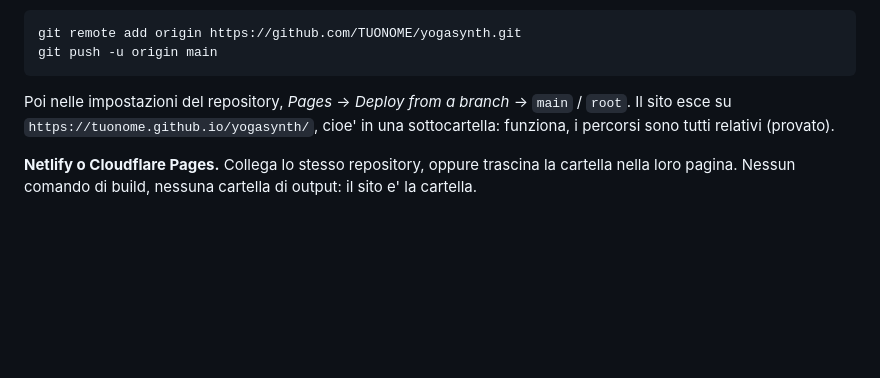
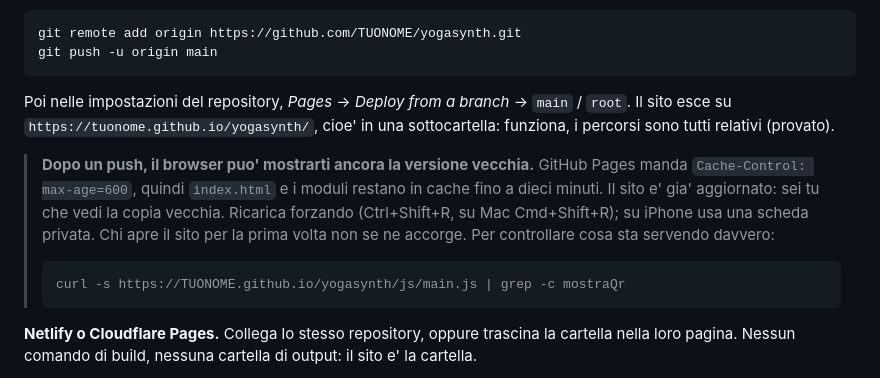
Before and after one commit to olfoz/yogasynth, a Markdown page: README.md, the part around the change. Drawn GitHub-style; blank space fills up the shorter version.

Commit message:
Nota: dopo un push il browser puo' mostrare la versione vecchia
GitHub Pages manda Cache-Control: max-age=600. Il sito si aggiorna subito,
ma index.html e i moduli restano in cache nel browser fino a dieci minuti,
e sembra che il push non sia servito a niente.

Co-Authored-By: Claude Opus 5 <noreply@anthropic.com>

````diff
--- a/README.md
+++ b/README.md
@@ -446,6 +446,17 @@ Poi nelle impostazioni del repository, *Pages* -> *Deploy from a branch* ->
 `main` / `root`. Il sito esce su `https://tuonome.github.io/yogasynth/`, cioe'
 in una sottocartella: funziona, i percorsi sono tutti relativi (provato).
 
+> **Dopo un push, il browser puo' mostrarti ancora la versione vecchia.**
+> GitHub Pages manda `Cache-Control: max-age=600`, quindi `index.html` e i
+> moduli restano in cache fino a dieci minuti. Il sito e' gia' aggiornato: sei
+> tu che vedi la copia vecchia. Ricarica forzando (Ctrl+Shift+R, su Mac
+> Cmd+Shift+R); su iPhone usa una scheda privata. Chi apre il sito per la
+> prima volta non se ne accorge. Per controllare cosa sta servendo davvero:
+>
+> ```bash
+> curl -s https://TUONOME.github.io/yogasynth/js/main.js | grep -c mostraQr
+> ```
+
 **Netlify o Cloudflare Pages.** Collega lo stesso repository, oppure trascina
 la cartella nella loro pagina. Nessun comando di build, nessuna cartella di
 output: il sito e' la cartella.
````
